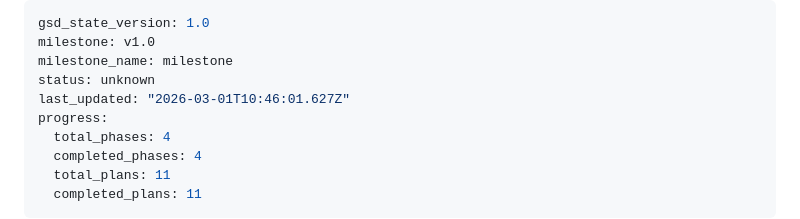
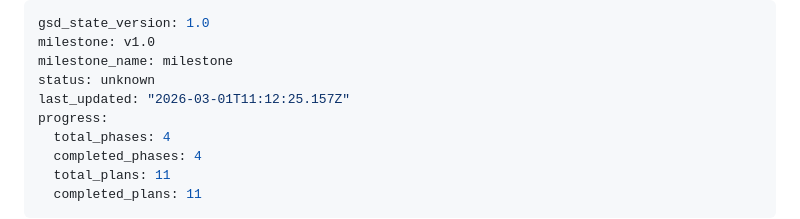
Before and after one commit to maxxoceletx/brighter-days, a Markdown page: .planning/STATE.md, the part around the change. Drawn GitHub-style.

```diff
--- a/.planning/STATE.md
+++ b/.planning/STATE.md
@@ -3,7 +3,7 @@ gsd_state_version: 1.0
 milestone: v1.0
 milestone_name: milestone
 status: unknown
-last_updated: "2026-03-01T10:46:01.627Z"
+last_updated: "2026-03-01T11:12:25.157Z"
 progress:
   total_phases: 4
   completed_phases: 4
```
Also changed, not shown: 1 other file.
